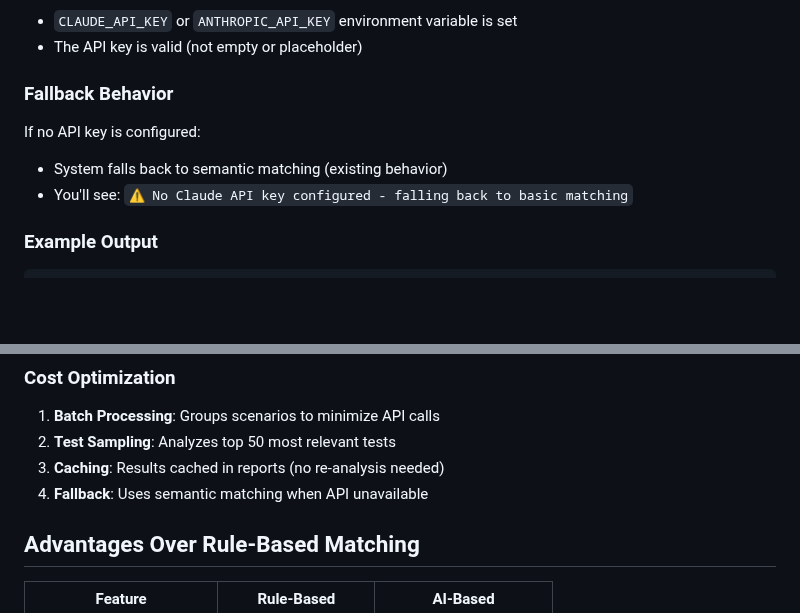
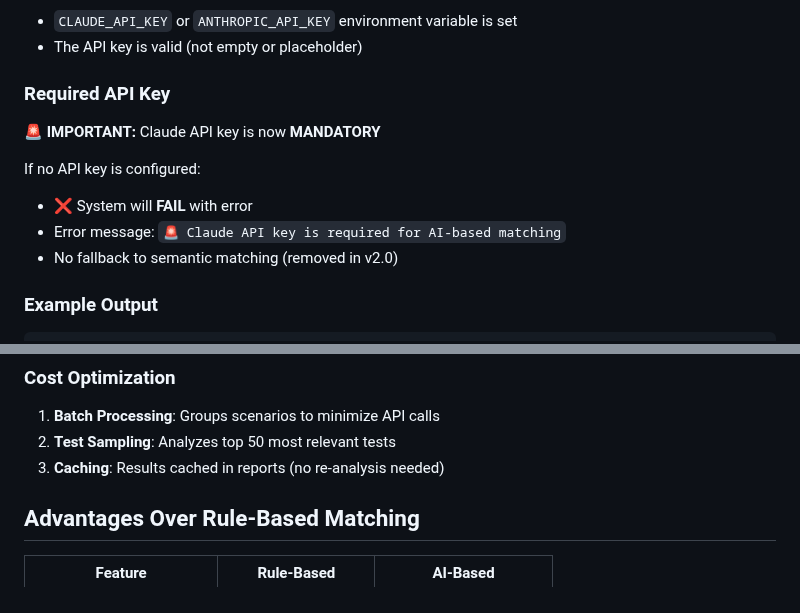
Before and after one commit to aquibshakeel/traceability-matrix-system, a Markdown page: docs/AI-MATCHING-GUIDE.md, 2 parts joined by grey strips. Drawn GitHub-style; blank space fills up the shorter version.

```diff
--- a/docs/AI-MATCHING-GUIDE.md
+++ b/docs/AI-MATCHING-GUIDE.md
@@ -74,11 +74,14 @@ The system automatically enables AI matching when:
 - `CLAUDE_API_KEY` or `ANTHROPIC_API_KEY` environment variable is set
 - The API key is valid (not empty or placeholder)
 
-### Fallback Behavior
+### Required API Key
+
+🚨 **IMPORTANT:** Claude API key is now **MANDATORY**
 
 If no API key is configured:
-- System falls back to semantic matching (existing behavior)
-- You'll see: `⚠️ No Claude API key configured - falling back to basic matching`
+- ❌ System will **FAIL** with error
+- Error message: `🚨 Claude API key is required for AI-based matching`
+- No fallback to semantic matching (removed in v2.0)
 
 ### Example Output
 
@@ -195,7 +198,6 @@ For a typical validation run:
 1. **Batch Processing**: Groups scenarios to minimize API calls
 2. **Test Sampling**: Analyzes top 50 most relevant tests
 3. **Caching**: Results cached in reports (no re-analysis needed)
-4. **Fallback**: Uses semantic matching when API unavailable
 
 ## Advantages Over Rule-Based Matching
 
```
Also changed, not shown: docs/SYSTEM-AUDIT.md (added, +405 -0 lines).
